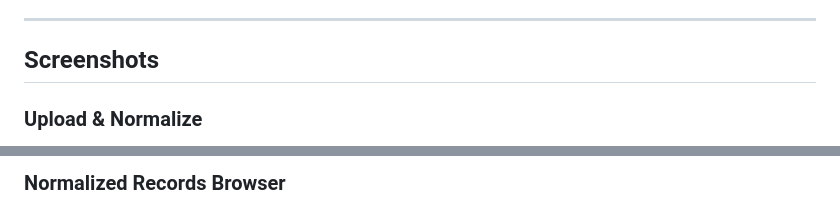
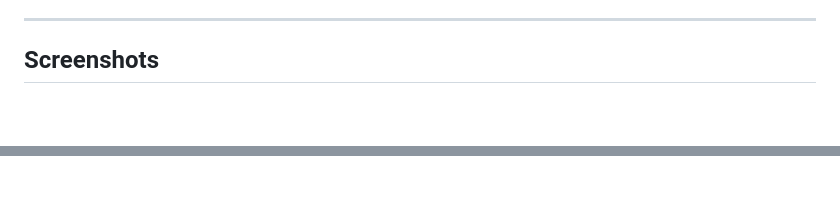
Before and after one commit to Rootless-Ghost/ClusterIQ, a Markdown page: README.md, 2 parts joined by grey strips. Rendered like a GitHub page; blank space fills up the shorter version.

Commit message:
Update README to remove outdated screenshots
Removed old screenshots and descriptions from README.

```diff
--- a/README.md
+++ b/README.md
@@ -25,5 +25,4 @@ a cluster solely because its signals match — context always wins.
 
 ## Screenshots
 
-### Upload & Normalize
 
@@ -32,3 +30,2 @@ a cluster solely because its signals match — context always wins.
 
-### Normalized Records Browser
 
```
Also changed, not shown: other parts of README.md (+2 -9 lines).
